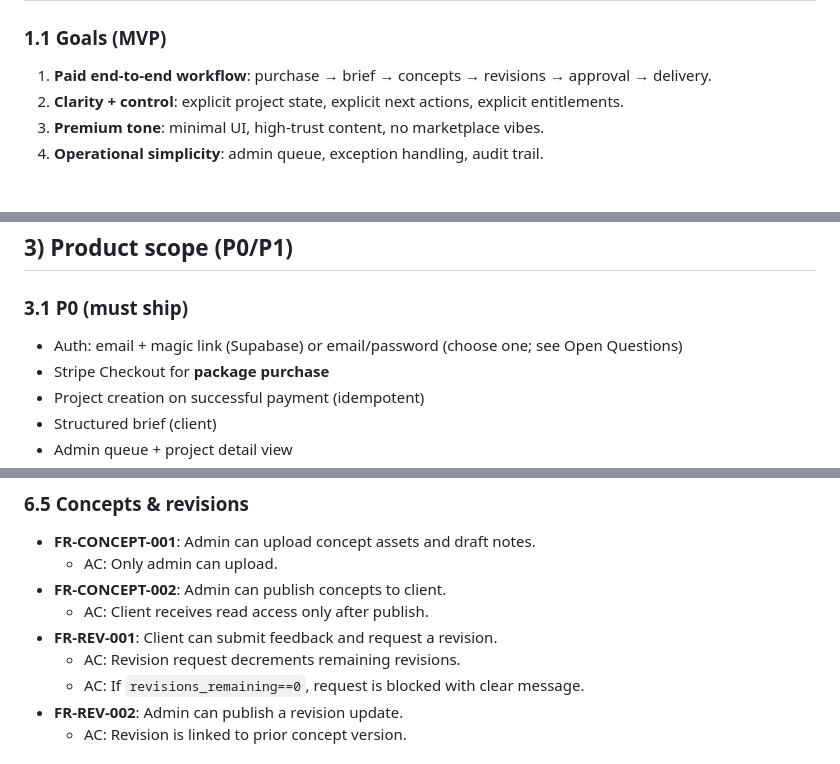
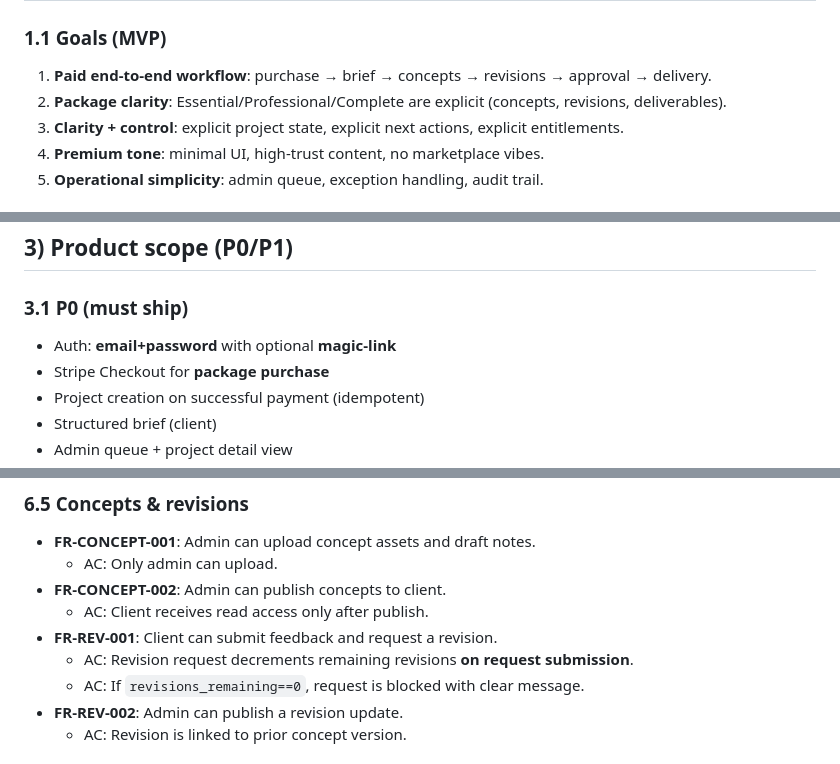
Before and after one commit to gericomaverick/logo-fountain, a Markdown page: docs/prd-v1.1.md, 3 parts joined by grey strips. GitHub-like rendering.

```diff
--- a/docs/prd-v1.1.md
+++ b/docs/prd-v1.1.md
@@ -14,6 +14,7 @@ Logo Fountain is a premium UK logo design service delivered via a structured por
 ## 1) Goals, non-goals, and success metrics
 ### 1.1 Goals (MVP)
 1. **Paid end-to-end workflow**: purchase → brief → concepts → revisions → approval → delivery.
+2. **Package clarity**: Essential/Professional/Complete are explicit (concepts, revisions, deliverables).
 2. **Clarity + control**: explicit project state, explicit next actions, explicit entitlements.
 3. **Premium tone**: minimal UI, high-trust content, no marketplace vibes.
 4. **Operational simplicity**: admin queue, exception handling, audit trail.
@@ -48,7 +49,7 @@ Logo Fountain is a premium UK logo design service delivered via a structured por
 
 ## 3) Product scope (P0/P1)
 ### 3.1 P0 (must ship)
-- Auth: email + magic link (Supabase) or email/password (choose one; see Open Questions)
+- Auth: **email+password** with optional **magic-link**
 - Stripe Checkout for **package purchase**
 - Project creation on successful payment (idempotent)
 - Structured brief (client)
@@ -158,7 +178,7 @@ Format: **FR-<AREA>-###** with acceptance criteria.
 - **FR-CONCEPT-002**: Admin can publish concepts to client.
   - AC: Client receives read access only after publish.
 - **FR-REV-001**: Client can submit feedback and request a revision.
-  - AC: Revision request decrements remaining revisions.
+  - AC: Revision request decrements remaining revisions **on request submission**.
   - AC: If `revisions_remaining==0`, request is blocked with clear message.
 - **FR-REV-002**: Admin can publish a revision update.
   - AC: Revision is linked to prior concept version.
```
Also changed, not shown: other parts of docs/prd-v1.1.md (+28 -7 lines).
